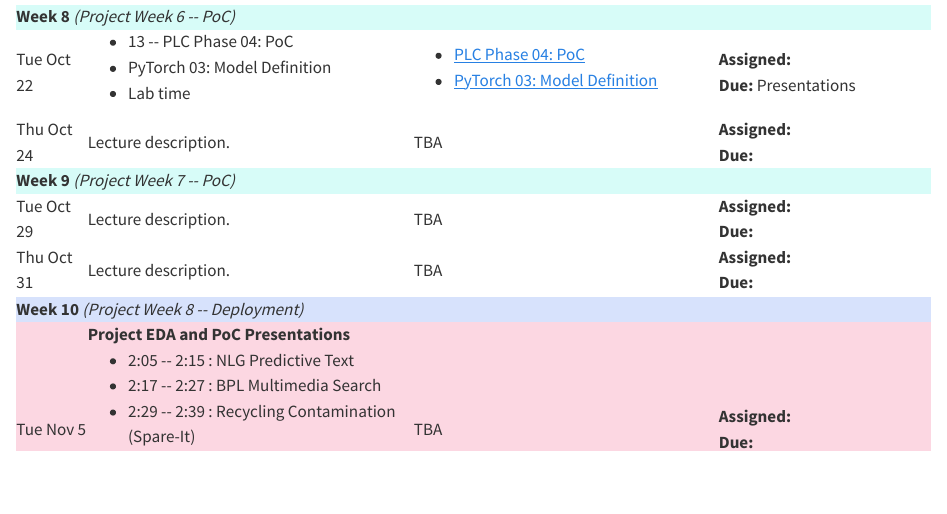
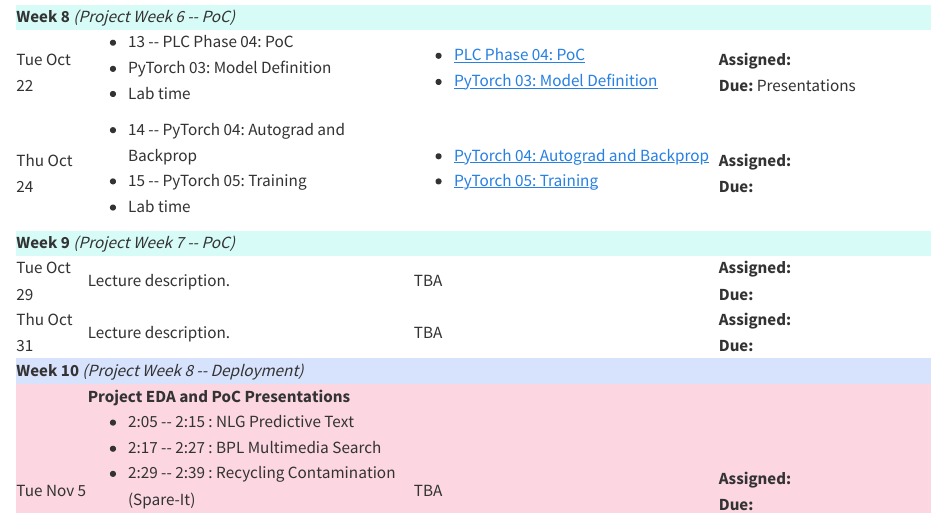
Before and after one commit to trgardos/ml-549-fa24, a Quarto document (schedule.qmd): the page in a window 1100 px wide, from 1700 px down. Rendered offline with R 4.5, knitr and Pandoc in place of Quarto, with nearby package versions.

Commit message:
updated schedule

```diff
--- a/schedule.qmd
+++ b/schedule.qmd
@@ -223,8 +223,19 @@ title: Schedule
     </tr>
     <tr>
         <td>Thu Oct 24</td>
-        <td>Lecture description.</td>
-        <td> TBA </td>
+        <td>
+            <ul>
+                <li>14 -- PyTorch 04: Autograd and Backprop</li>
+                <li>15 -- PyTorch 05: Training</li>
+                <li>Lab time</li>
+            </ul>
+        </td>
+        <td>
+            <ul>
+                <li><a href="14-pytorch-04-autograd.qmd">PyTorch 04: Autograd and Backprop</a> </li>
+                <li><a href="15-pytorch-05-training.qmd">PyTorch 05: Training</a> </li>
+            </ul>
+        </td>
         <td><b>Assigned:</b>  <br><b>Due:</b>   </td>
     </tr>
         <tr> <!-- ### Week 9 ### -->
```
